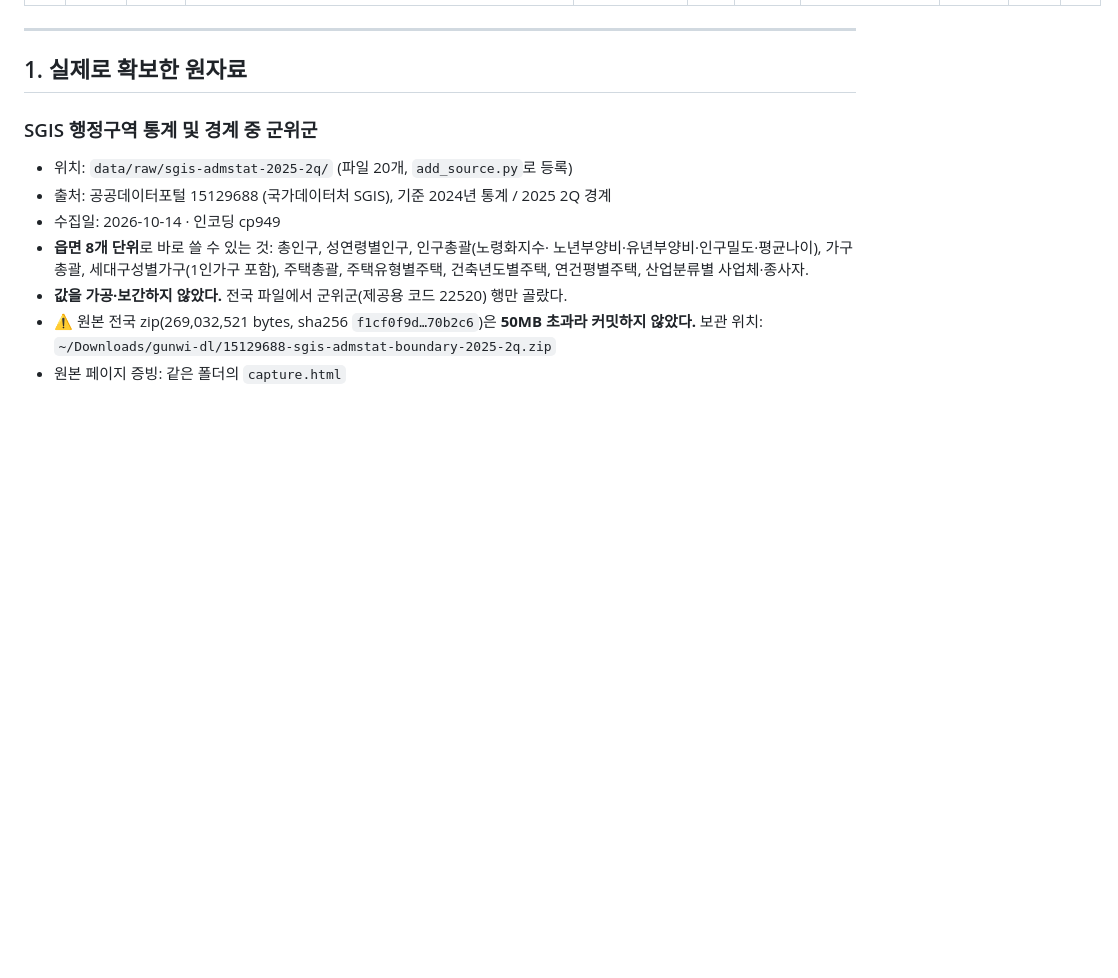
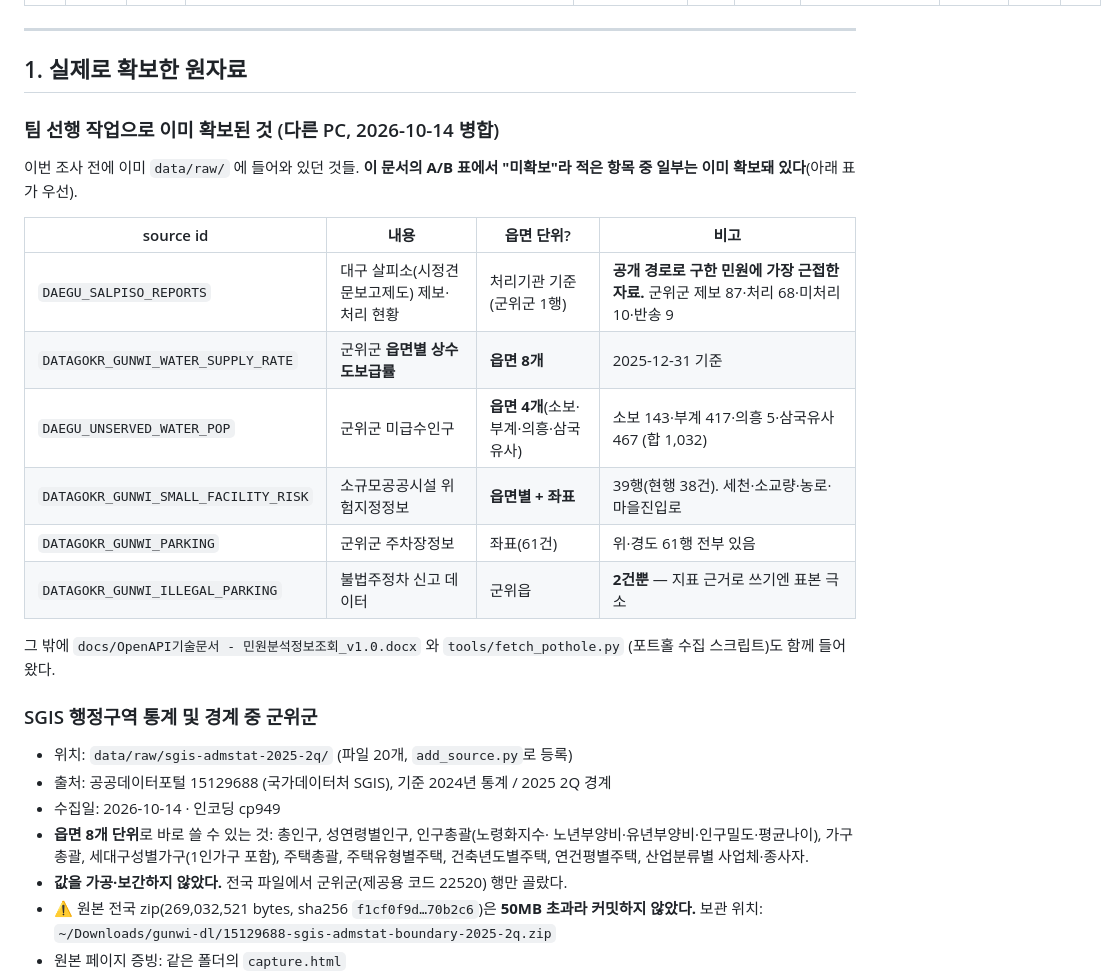
Before and after one commit to knustu/-, a Markdown page: docs/data-survey.md, the part around one of its changes. Rendered like a GitHub page; blank space fills up the shorter version.

Commit message:
data-survey: 다른 PC 선행 확보분 반영 (살피소·상수도보급률·미급수·소규모위험·주차장)
- 이미 data/raw 에 있던 6건을 §1 에 표로 정리, 읍면 단위 여부 명시
- 상수도통계/재해위험지구/안전신문고 행을 실제 상태(부분확보)로 정정

```diff
--- a/docs/data-survey.md
+++ b/docs/data-survey.md
@@ -102,6 +102,23 @@
 ---
 
 ## 1. 실제로 확보한 원자료
+
+### 팀 선행 작업으로 이미 확보된 것 (다른 PC, 2026-10-14 병합)
+
+이번 조사 전에 이미 `data/raw/` 에 들어와 있던 것들. **이 문서의 A/B 표에서
+"미확보"라 적은 항목 중 일부는 이미 확보돼 있다**(아래 표가 우선).
+
+| source id | 내용 | 읍면 단위? | 비고 |
+|---|---|---|---|
+| `DAEGU_SALPISO_REPORTS` | 대구 살피소(시정견문보고제도) 제보·처리 현황 | 처리기관 기준(군위군 1행) | **공개 경로로 구한 민원에 가장 근접한 자료.** 군위군 제보 87·처리 68·미처리 10·반송 9 |
+| `DATAGOKR_GUNWI_WATER_SUPPLY_RATE` | 군위군 **읍면별 상수도보급률** | **읍면 8개** | 2025-12-31 기준 |
+| `DAEGU_UNSERVED_WATER_POP` | 군위군 미급수인구 | **읍면 4개**(소보·부계·의흥·삼국유사) | 소보 143·부계 417·의흥 5·삼국유사 467 (합 1,032) |
+| `DATAGOKR_GUNWI_SMALL_FACILITY_RISK` | 소규모공공시설 위험지정정보 | **읍면별 + 좌표** | 39행(현행 38건). 세천·소교량·농로·마을진입로 |
+| `DATAGOKR_GUNWI_PARKING` | 군위군 주차장정보 | 좌표(61건) | 위·경도 61행 전부 있음 |
+| `DATAGOKR_GUNWI_ILLEGAL_PARKING` | 불법주정차 신고 데이터 | 군위읍 | **2건뿐** — 지표 근거로 쓰기엔 표본 극소 |
+
+그 밖에 `docs/OpenAPI기술문서 - 민원분석정보조회_v1.0.docx` 와 `tools/fetch_pothole.py`
+(포트홀 수집 스크립트)도 함께 들어왔다.
 
 ### SGIS 행정구역 통계 및 경계 중 군위군
 
```
Also changed, not shown: other parts of docs/data-survey.md (+3 -3 lines).
